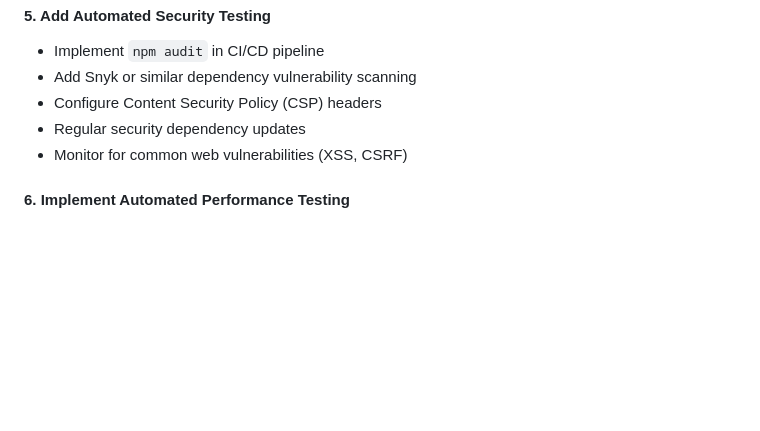
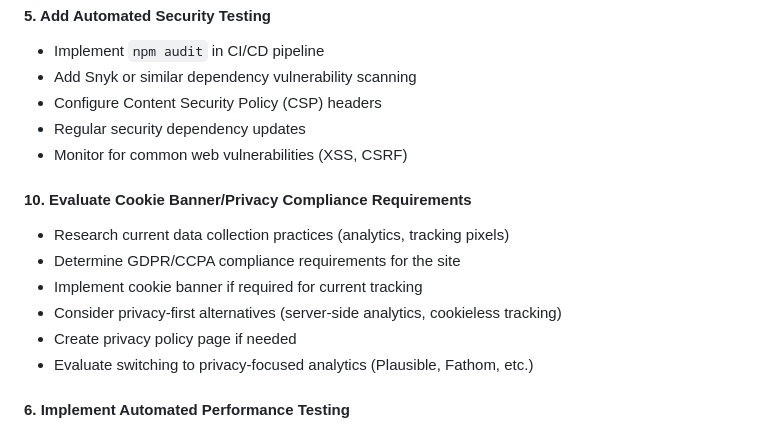
Before and after one commit to planetofsoundrockschool/planetofsoundrockschool.github.io, a Markdown page: WARP.md, the part around the change. Drawn GitHub-style; blank space fills up the shorter version.

Commit message:
Add comprehensive development roadmap and task list to WARP.md
- Added Priority 1: Accessibility & Inclusion tasks
- Added Priority 2: Quality Assurance & Testing tasks
- Included implementation guidelines and standards
- Added cookie banner/privacy compliance evaluation task
- Structured development workflow updates for future improvements

```diff
--- a/WARP.md
+++ b/WARP.md
@@ -159,6 +159,14 @@ The following tasks represent planned improvements and enhancements for the Plan
 - Regular security dependency updates
 - Monitor for common web vulnerabilities (XSS, CSRF)
 
+#### 10. Evaluate Cookie Banner/Privacy Compliance Requirements
+- Research current data collection practices (analytics, tracking pixels)
+- Determine GDPR/CCPA compliance requirements for the site
+- Implement cookie banner if required for current tracking
+- Consider privacy-first alternatives (server-side analytics, cookieless tracking)
+- Create privacy policy page if needed
+- Evaluate switching to privacy-focused analytics (Plausible, Fathom, etc.)
+
 #### 6. Implement Automated Performance Testing
 - Integrate Lighthouse CI for Core Web Vitals monitoring
 - Set performance budgets for:
```
